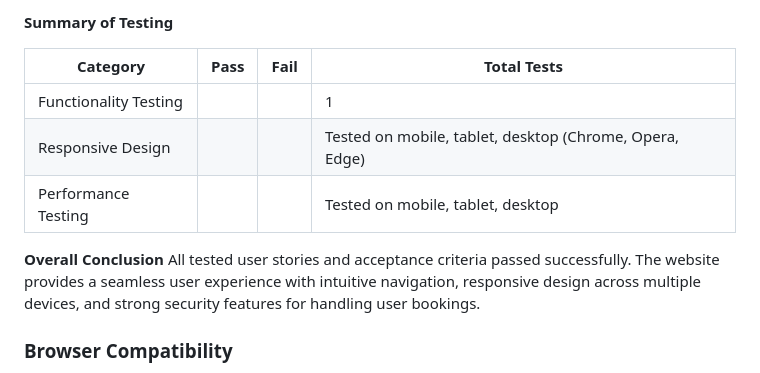
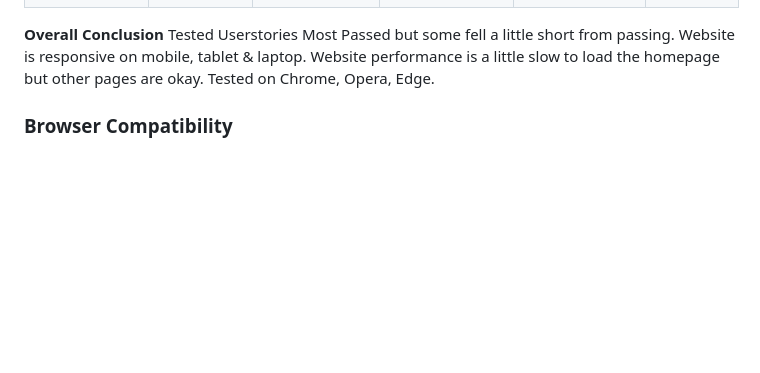
Before and after one commit to JackH1155/Top-10-Rated-Animes, a Markdown page: README.md, the part around the change printed below. GitHub-like rendering; blank space fills up the shorter version.

Commit message:
Completed testing

```diff
--- a/README.md
+++ b/README.md
@@ -303,16 +303,9 @@ The Epic, User Stories and Kanban board can be accessed here : [Project board](h
 
 
-__Summary of Testing__
-
-| **Category** | **Pass** | **Fail** | **Total Tests** |
-| ---- | ---- | ---- | ---- |
-| Functionality Testing |  |  | 1 |
-| Responsive Design |  |  | Tested on mobile, tablet, desktop (Chrome, Opera, Edge) |
-| Performance Testing |  |  | Tested on mobile, tablet, desktop |
-
 __Overall Conclusion__
-All tested user stories and acceptance criteria passed successfully. The website provides a seamless user experience with intuitive navigation, responsive design across multiple devices, and strong security features for handling user bookings.
-
+Tested Userstories Most Passed but some fell a little short from passing.
+Website is responsive on mobile, tablet & laptop.
+Website performance is a little slow to load the homepage but other pages are okay. Tested on Chrome, Opera, Edge.
 
 
 
```
Also changed, not shown: other parts of README.md (+7 -7 lines).
